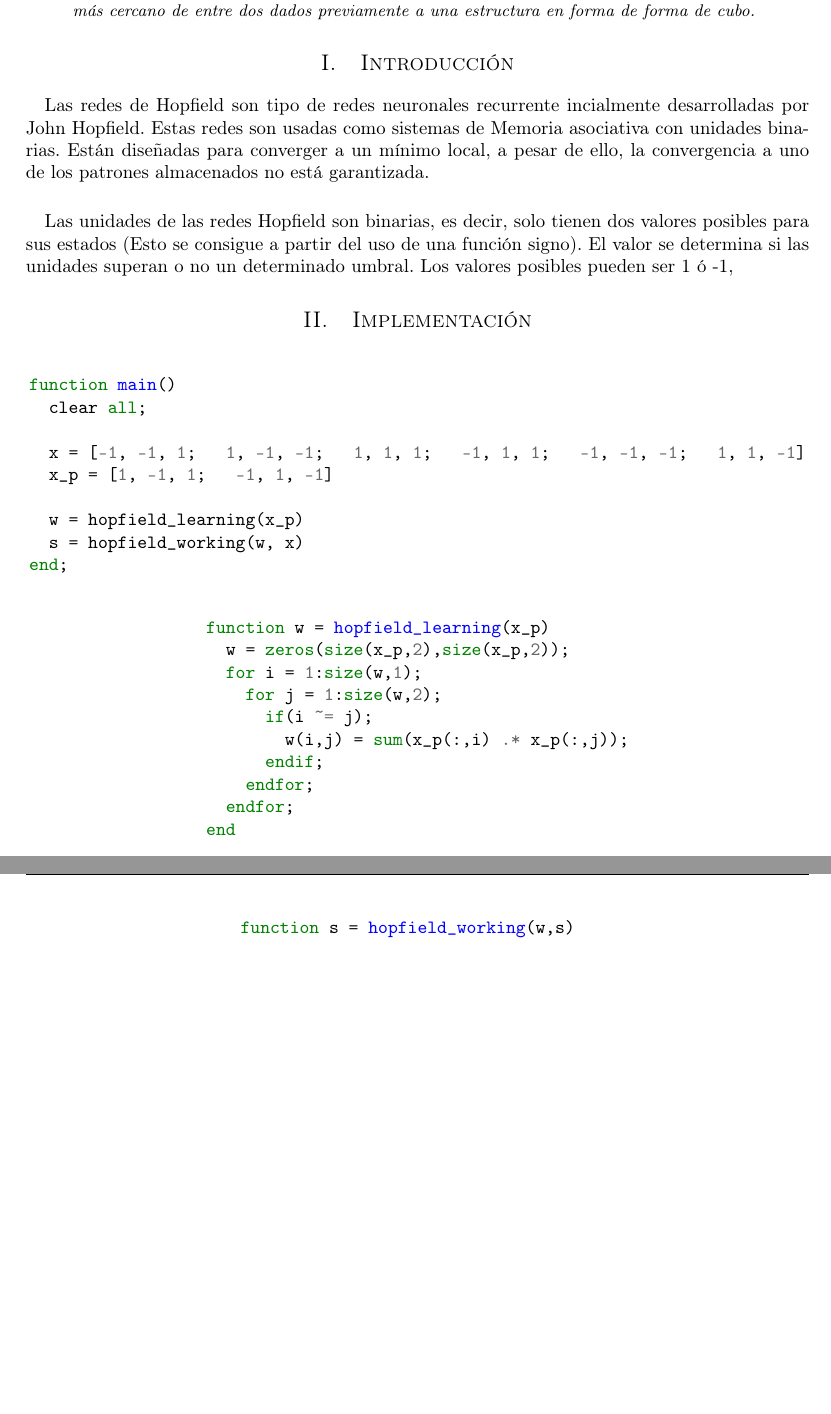
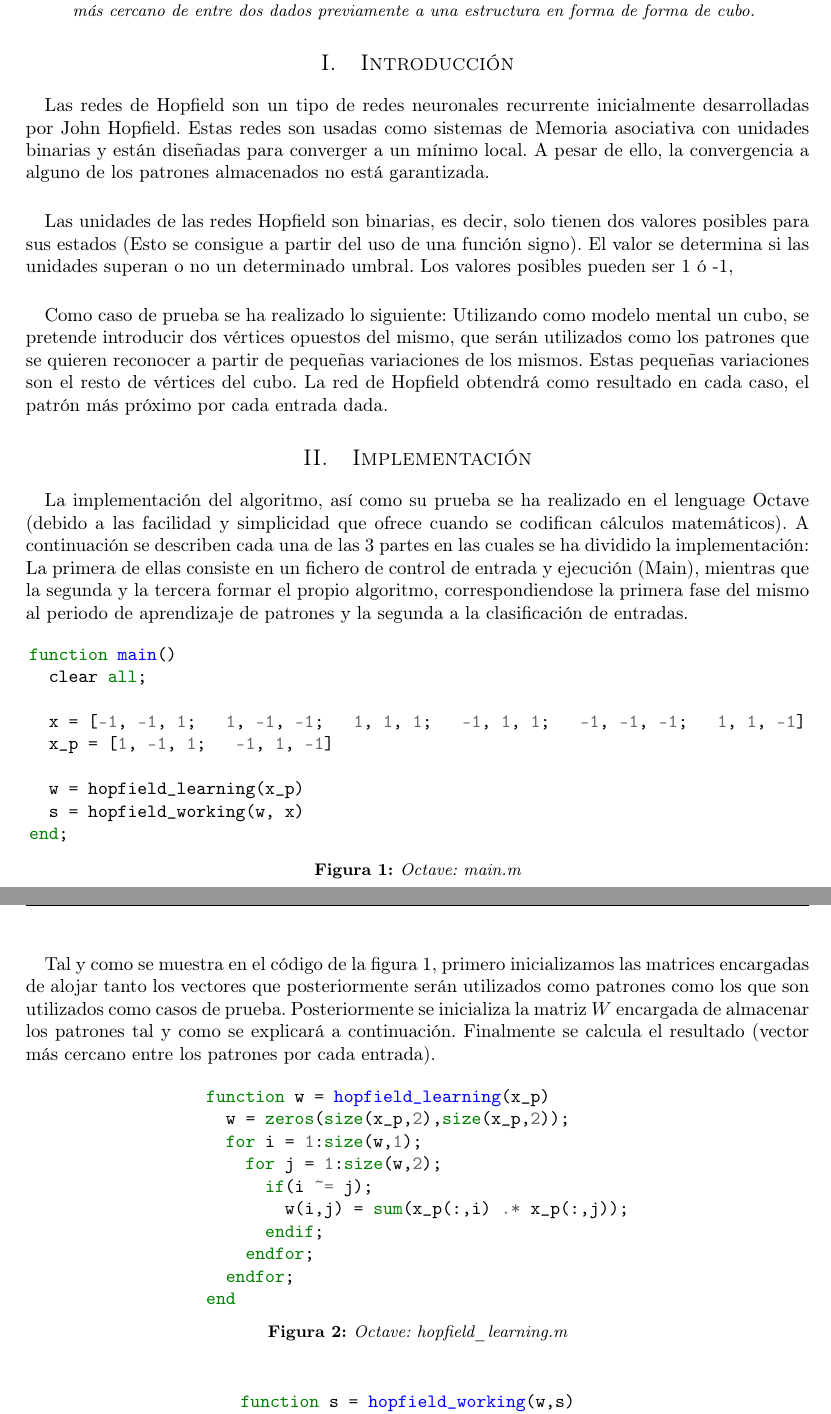
Before and after one commit to garciparedes/data-mining-hopfield-network, a LaTeX paper (article/article.tex): two parts of pages 1 and 2 of 3, joined at a grey line, cut so that both start at the same text, the shorter picture padded with empty space. The pictures show the PDF file article/article.pdf that the author committed with the source.

Commit message:
Worked on descriptions

```diff
--- a/article/article.tex
+++ b/article/article.tex
@@ -73,25 +73,38 @@
   \section{Introducción}
 
     \paragraph{}
-		Las redes de Hopfield son tipo de redes neuronales recurrente incialmente desarrolladas por John Hopfield. Estas redes son usadas como sistemas de Memoria asociativa con unidades binarias. Están diseñadas para converger a un mínimo local, a pesar de ello, la convergencia a uno de los patrones almacenados no está garantizada.
+		Las redes de Hopfield son un tipo de redes neuronales recurrente inicialmente desarrolladas por John Hopfield. Estas redes son usadas como sistemas de Memoria asociativa con unidades binarias y están diseñadas para converger a un mínimo local. A pesar de ello, la convergencia a alguno de los patrones almacenados no está garantizada.
 
 		\paragraph{}
 		Las unidades de las redes Hopfield son binarias, es decir, solo tienen dos valores posibles para sus estados (Esto se consigue a partir del uso de una función signo). El valor se determina si las unidades superan o no un determinado umbral. Los valores posibles pueden ser 1 ó -1,
+
+		\paragraph{}
+		Como caso de prueba se ha realizado lo siguiente: Utilizando como modelo mental un cubo, se pretende introducir dos vértices opuestos del mismo, que serán utilizados como los patrones que se quieren reconocer a partir de pequeñas variaciones de los mismos. Estas pequeñas variaciones son el resto de vértices del cubo. La red de Hopfield obtendrá como resultado en cada caso, el patrón más próximo por cada entrada dada.
 
 
 	\section{Implementación}
 
 		\paragraph{}
+		La implementación del algoritmo, así como su prueba se ha realizado en el lenguage Octave (debido a las facilidad y simplicidad que ofrece cuando se codifican cálculos matemáticos). A continuación se describen cada una de las 3 partes en las cuales se ha dividido la implementación: La primera de ellas consiste en un fichero de control de entrada y ejecución (Main), mientras que la segunda y la tercera formar el propio algoritmo, correspondiendose la primera fase del mismo al periodo de aprendizaje de patrones y la segunda a la clasificación de entradas.
 
 		\begin{figure}[H]
 			\centering
 			\inputminted{octave}{../src/main.m}
+			\caption{Octave: main.m}
+			\label{code:main}
 		\end{figure}
+
+		\paragraph{}
+		Tal y como se muestra en el código de la figura \ref{code:main}, primero inicializamos las matrices encargadas de alojar tanto los vectores que posteriormente serán utilizados como patrones como los que son utilizados como casos de prueba. Posteriormente se inicializa la matriz $W$ encargada de almacenar los patrones tal y como se explicará a continuación. Finalmente se calcula el resultado (vector más cercano entre los patrones por cada entrada).
 
 		\begin{figure}[H]
 			\centering
 			\inputminted{octave}{../src/hopfield_learning.m}
+			\caption{Octave: hopfield\_learning.m}
+			\label{code:learning}
 		\end{figure}
+
+		\paragraph{}
 
 		\begin{figure}[H]
 			\centering
```
Also changed, not shown: article/article.pdf, article/article.tex (8 more changed lines).
